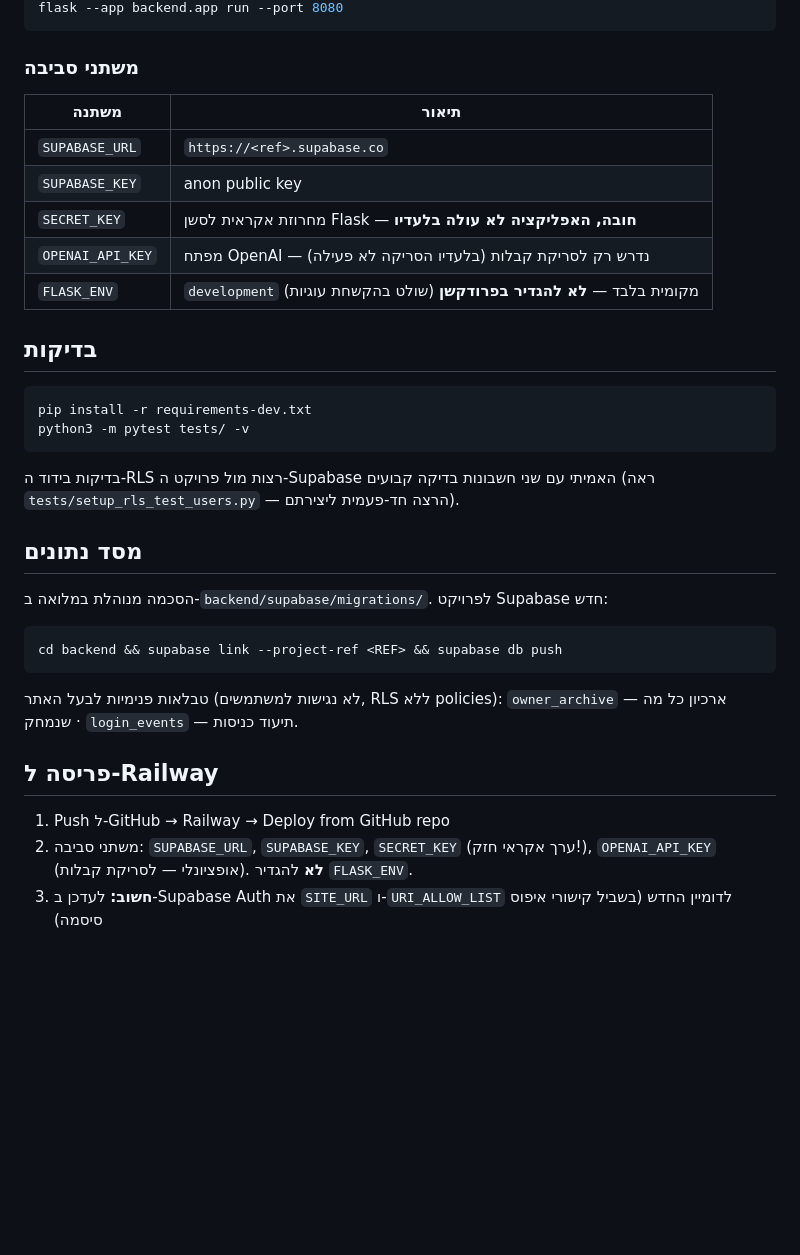
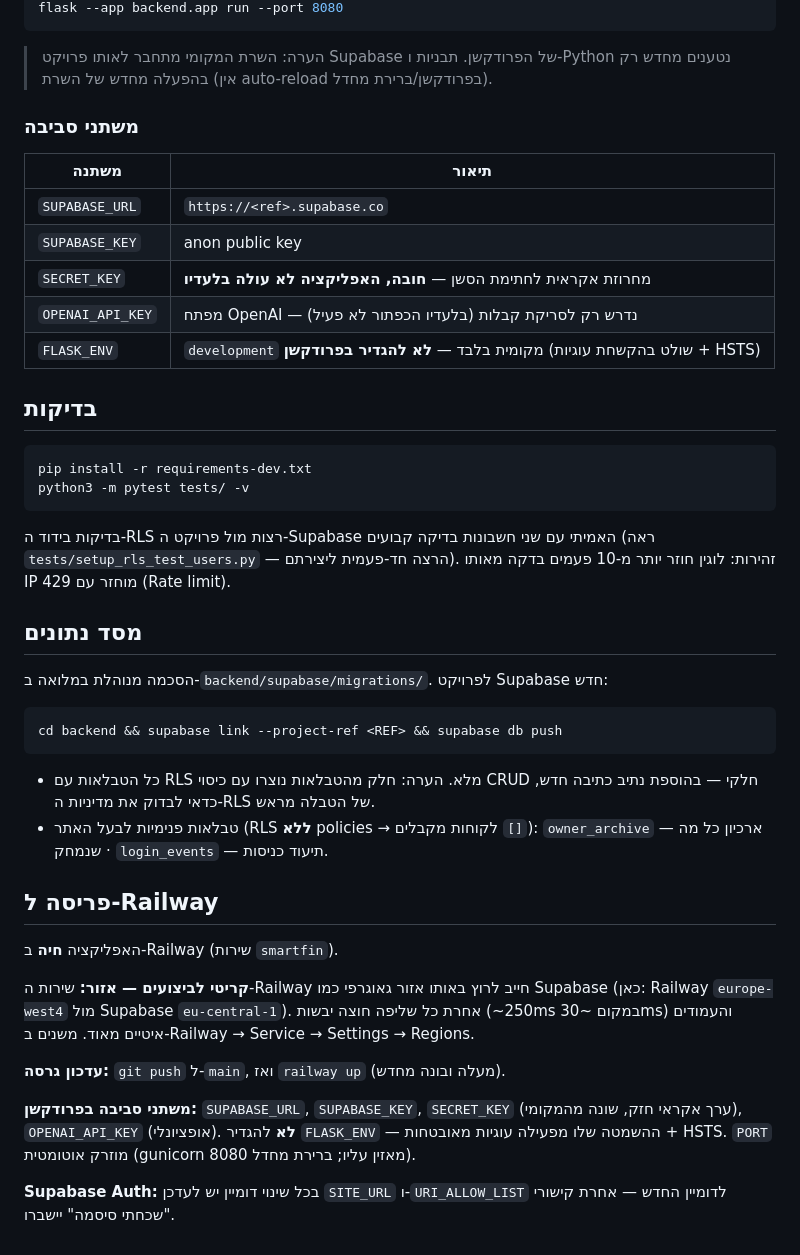
Before and after one commit to matanshneor/smartfin, a Markdown page: README.md, the part around one of its changes. Drawn GitHub-style; blank space fills up the shorter version.

````diff
--- a/README.md
+++ b/README.md
@@ -52,5 +72,8 @@ cp .env.example .env        # ומלא את המפתחות
 flask --app backend.app run --port 8080
 ```
+
+> הערה: השרת המקומי מתחבר לאותו פרויקט Supabase של הפרודקשן. תבניות ו-Python
+> נטענים מחדש רק בהפעלה מחדש של השרת (אין auto-reload בפרודקשן/ברירת מחדל).
 
 ### משתני סביבה
 
@@ -58,9 +81,9 @@ flask --app backend.app run --port 8080
 |-------|-------|
 | `SUPABASE_URL` | `https://<ref>.supabase.co` |
 | `SUPABASE_KEY` | anon public key |
-| `SECRET_KEY`   | מחרוזת אקראית לסשן Flask — **חובה, האפליקציה לא עולה בלעדיו** |
-| `OPENAI_API_KEY` | מפתח OpenAI — נדרש רק לסריקת קבלות (בלעדיו הסריקה לא פעילה) |
-| `FLASK_ENV`    | `development` מקומית בלבד — **לא להגדיר בפרודקשן** (שולט בהקשחת עוגיות) |
+| `SECRET_KEY`   | מחרוזת אקראית לחתימת הסשן — **חובה, האפליקציה לא עולה בלעדיו** |
+| `OPENAI_API_KEY` | מפתח OpenAI — נדרש רק לסריקת קבלות (בלעדיו הכפתור לא פעיל) |
+| `FLASK_ENV`    | `development` מקומית בלבד — **לא להגדיר בפרודקשן** (שולט בהקשחת עוגיות + HSTS) |
 
 ## בדיקות
 
@@ -71,6 +94,7 @@ python3 -m pytest tests/ -v
 
 בדיקות בידוד ה-RLS רצות מול פרויקט ה-Supabase האמיתי עם שני חשבונות בדיקה
 קבועים (ראה `tests/setup_rls_test_users.py` — הרצה חד-פעמית ליצירתם).
+זהירות: לוגין חוזר יותר מ-10 פעמים בדקה מאותו IP מוחזר עם 429 (Rate limit).
 
 ## מסד נתונים
 
@@ -80,12 +104,26 @@ python3 -m pytest tests/ -v
 cd backend && supabase link --project-ref <REF> && supabase db push
 ```
 
-טבלאות פנימיות לבעל האתר (לא נגישות למשתמשים, RLS ללא policies):
-`owner_archive` — ארכיון כל מה שנמחק · `login_events` — תיעוד כניסות.
+- כל הטבלאות עם RLS מלא. הערה: חלק מהטבלאות נוצרו עם כיסוי CRUD חלקי —
+  בהוספת נתיב כתיבה חדש, כדאי לבדוק את מדיניות ה-RLS של הטבלה מראש.
+- טבלאות פנימיות לבעל האתר (RLS **ללא** policies → לקוחות מקבלים `[]`):
+  `owner_archive` — ארכיון כל מה שנמחק · `login_events` — תיעוד כניסות.
 
 ## פריסה ל-Railway
 
-1. Push ל-GitHub → Railway → Deploy from GitHub repo
-2. משתני סביבה: `SUPABASE_URL`, `SUPABASE_KEY`, `SECRET_KEY` (ערך אקראי חזק!),
-   `OPENAI_API_KEY` (אופציונלי — לסריקת קבלות). **לא** להגדיר `FLASK_ENV`.
-3. **חשוב:** לעדכן ב-Supabase Auth את `SITE_URL` ו-`URI_ALLOW_LIST` לדומיין החדש (בשביל קישורי איפוס סיסמה)
+האפליקציה **חיה** ב-Railway (שירות `smartfin`).
+
+**קריטי לביצועים — אזור:** שירות ה-Railway חייב לרוץ באותו אזור גאוגרפי
+כמו Supabase (כאן: Railway `europe-west4` מול Supabase `eu-central-1`).
+אחרת כל שליפה חוצה יבשות (~250ms במקום ~30ms) והעמודים איטיים מאוד.
+משנים ב-Railway → Service → Settings → Regions.
+
+**עדכון גרסה:** `git push` ל-`main`, ואז `railway up` (מעלה ובונה מחדש).
+
+**משתני סביבה בפרודקשן:** `SUPABASE_URL`, `SUPABASE_KEY`,
+`SECRET_KEY` (ערך אקראי חזק, שונה מהמקומי), `OPENAI_API_KEY` (אופציונלי).
+**לא** להגדיר `FLASK_ENV` — ההשמטה שלו מפעילה עוגיות מאובטחות + HSTS.
+`PORT` מוזרק אוטומטית (gunicorn מאזין עליו; ברירת מחדל 8080).
+
+**Supabase Auth:** בכל שינוי דומיין יש לעדכן `SITE_URL` ו-`URI_ALLOW_LIST`
+לדומיין החדש — אחרת קישורי "שכחתי סיסמה" יישברו.
````
Also changed, not shown: other parts of README.md (+48 -28 lines).
